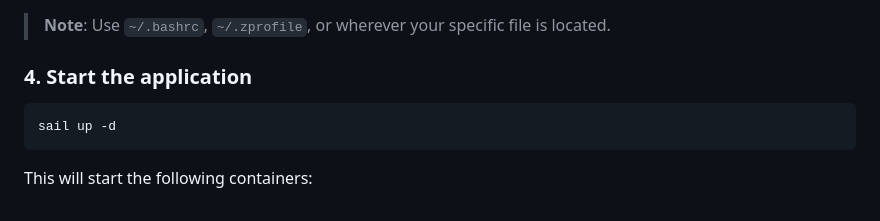
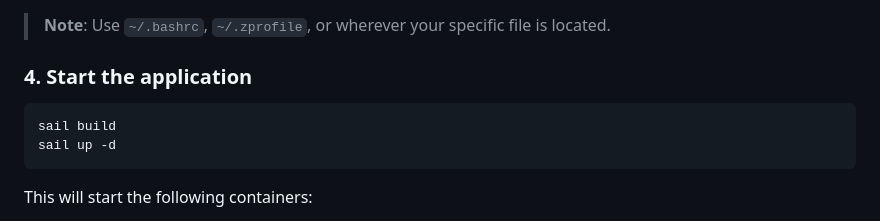
Before and after one commit to joelsaxton/lawnstarter, a Markdown page: README.md, the part around the change. Drawn GitHub-style.

````diff
--- a/README.md
+++ b/README.md
@@ -45,6 +45,7 @@ source ~/.zshrc
 
 ### 4. Start the application
 ```bash
+sail build
 sail up -d
 ```
 
````
